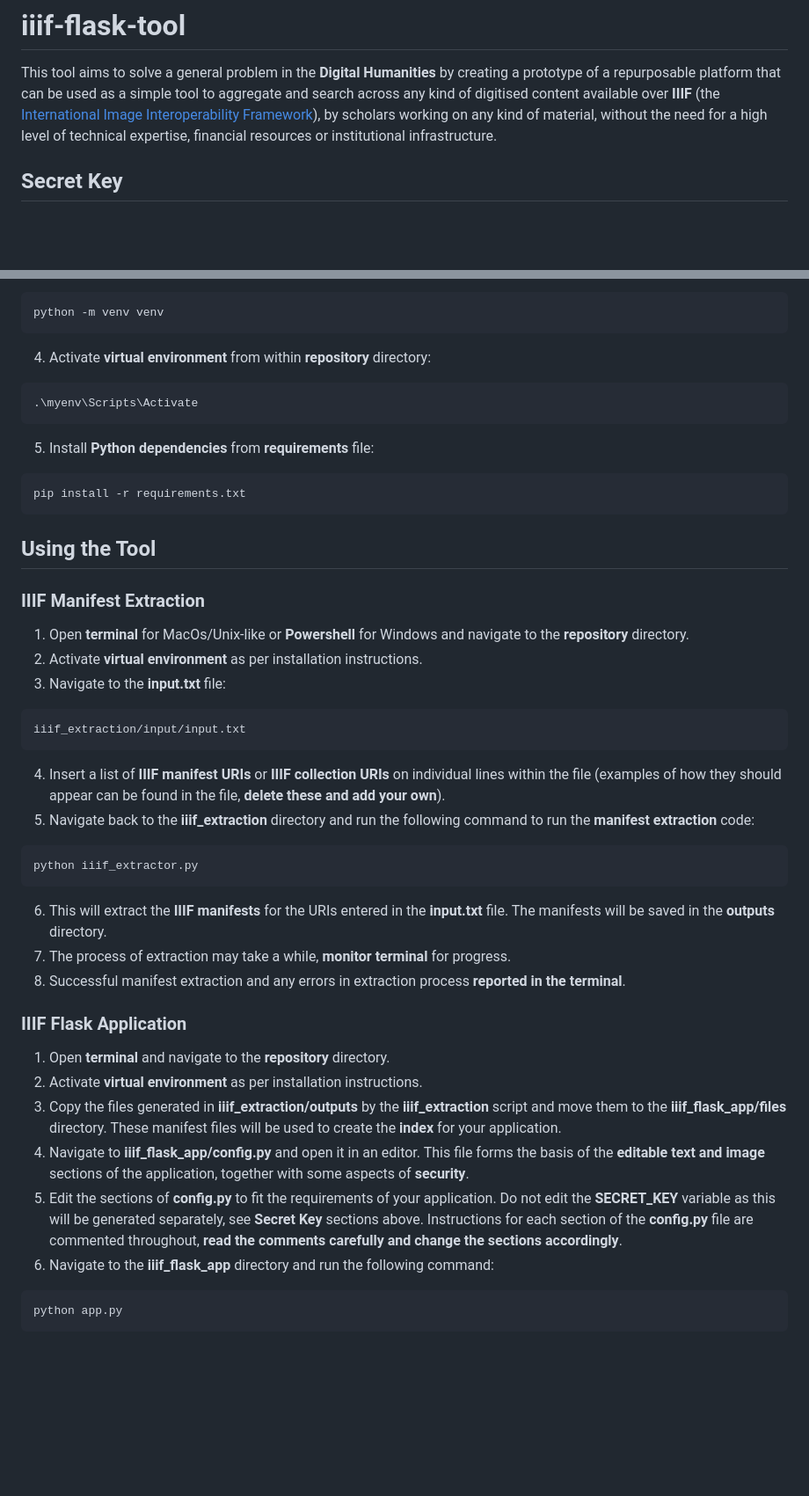
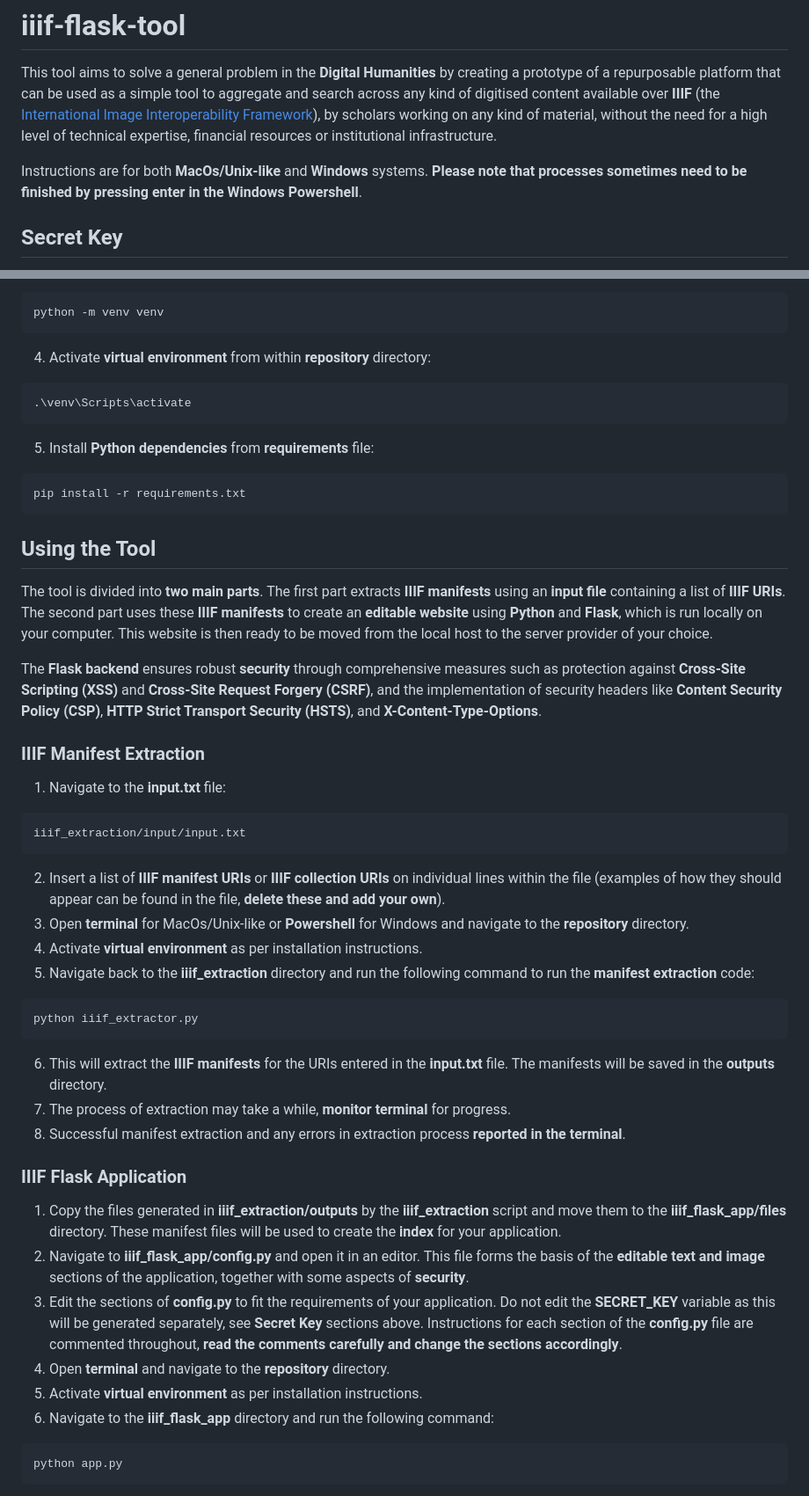
Before and after one commit to NyeJones/iiif-flask-tool, a Markdown page: README.md, 2 parts joined by grey strips. Shown: that part at 88% size. Drawn GitHub-style; blank space fills up the shorter version.

````diff
--- a/README.md
+++ b/README.md
@@ -1,6 +1,8 @@
 # iiif-flask-tool
 
 This tool aims to solve a general problem in the __Digital Humanities__ by creating a prototype of a repurposable platform that can be used as a simple tool to aggregate and search across any kind of digitised content available over __IIIF__ (the [International Image Interoperability Framework](https://iiif.io/)), by scholars working on any kind of material, without the need for a high level of technical expertise, financial resources or institutional infrastructure.
+
+Instructions are for both __MacOs/Unix-like__ and __Windows__ systems. __Please note that processes sometimes need to be finished by pressing enter in the Windows Powershell__.
 
 ## Secret Key
 
@@ -107,7 +117,7 @@ python -m venv venv
 
 4. Activate __virtual environment__ from within __repository__ directory:
 ```
-.\myenv\Scripts\Activate
+.\venv\Scripts\activate
 ```
 
 5. Install __Python dependencies__ from __requirements__ file:
@@ -117,16 +127,20 @@ pip install -r requirements.txt
 
 ## Using the Tool
 
+The tool is divided into __two main parts__. The first part extracts __IIIF manifests__ using an __input file__ containing a list of __IIIF URIs__. The second part uses these __IIIF manifests__ to create an __editable website__ using __Python__ and __Flask__, which is run locally on your computer. This website is then ready to be moved from the local host to the server provider of your choice.
+
+The __Flask backend__ ensures robust __security__ through comprehensive measures such as protection against __Cross-Site Scripting (XSS)__ and __Cross-Site Request Forgery (CSRF)__, and the implementation of security headers like __Content Security Policy (CSP)__, __HTTP Strict Transport Security (HSTS)__, and __X-Content-Type-Options__.
+
 ### IIIF Manifest Extraction
 
-1. Open __terminal__ for MacOs/Unix-like or __Powershell__ for Windows and navigate to the __repository__ directory.
-2. Activate __virtual environment__ as per installation instructions.
-3. Navigate to the __input.txt__ file:
+1. Navigate to the __input.txt__ file:
 ```
 iiif_extraction/input/input.txt
 ```
 
-4. Insert a list of __IIIF manifest URIs__ or __IIIF collection URIs__ on individual lines within the file (examples of how they should appear can be found in the file, __delete these and add your own__).
+2. Insert a list of __IIIF manifest URIs__ or __IIIF collection URIs__ on individual lines within the file (examples of how they should appear can be found in the file, __delete these and add your own__).
+3. Open __terminal__ for MacOs/Unix-like or __Powershell__ for Windows and navigate to the __repository__ directory.
+4. Activate __virtual environment__ as per installation instructions.
 5. Navigate back to the __iiif_extraction__ directory and run the following command to run the __manifest extraction__ code:
 ```
 python iiif_extractor.py
@@ -138,11 +152,11 @@ python iiif_extractor.py
 
 ### IIIF Flask Application
 
-1. Open __terminal__ and navigate to the __repository__ directory.
-2. Activate __virtual environment__ as per installation instructions.
-3. Copy the files generated in __iiif_extraction/outputs__ by the __iiif_extraction__ script and move them to the __iiif_flask_app/files__ directory. These manifest files will be used to create the __index__ for your application.
-4. Navigate to __iiif_flask_app/config.py__ and open it in an editor. This file forms the basis of the __editable text and image__ sections of the application, together with some aspects of __security__.
-5. Edit the sections of __config.py__ to fit the requirements of your application. Do not edit the __SECRET_KEY__ variable as this will be generated separately, see __Secret Key__ sections above. Instructions for each section of the __config.py__ file are commented throughout, __read the comments carefully and change the sections accordingly__.
+1. Copy the files generated in __iiif_extraction/outputs__ by the __iiif_extraction__ script and move them to the __iiif_flask_app/files__ directory. These manifest files will be used to create the __index__ for your application.
+2. Navigate to __iiif_flask_app/config.py__ and open it in an editor. This file forms the basis of the __editable text and image__ sections of the application, together with some aspects of __security__.
+3. Edit the sections of __config.py__ to fit the requirements of your application. Do not edit the __SECRET_KEY__ variable as this will be generated separately, see __Secret Key__ sections above. Instructions for each section of the __config.py__ file are commented throughout, __read the comments carefully and change the sections accordingly__.
+4. Open __terminal__ and navigate to the __repository__ directory.
+5. Activate __virtual environment__ as per installation instructions.
 6. Navigate to the __iiif_flask_app__ directory and run the following command:
 ```
 python app.py
````
Also changed, not shown: other parts of README.md (+12 -4 lines).
